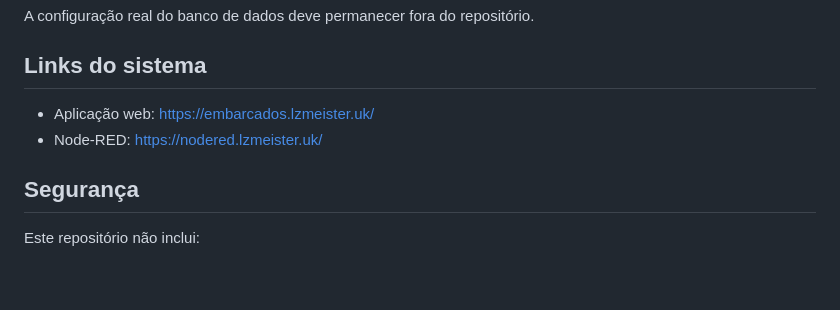
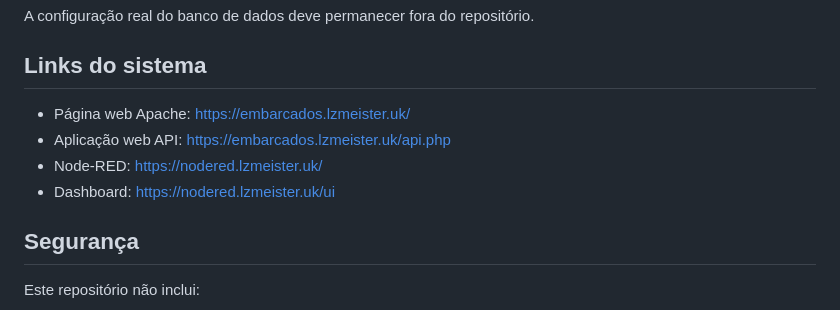
Before and after one commit to lzmeister/Sistemas-Embarcados, a Markdown page: README.md, the part around the change. GitHub-like rendering; blank space fills up the shorter version.

Commit message:
Update links in README.md for web application

```diff
--- a/README.md
+++ b/README.md
@@ -166,8 +166,10 @@ A configuração real do banco de dados deve permanecer fora do repositório.
 
 ## Links do sistema
 
-- Aplicação web: https://embarcados.lzmeister.uk/
+- Página web Apache: https://embarcados.lzmeister.uk/
+- Aplicação web API: https://embarcados.lzmeister.uk/api.php
 - Node-RED: https://nodered.lzmeister.uk/
+- Dashboard: https://nodered.lzmeister.uk/ui
 
 ## Segurança
 
```
